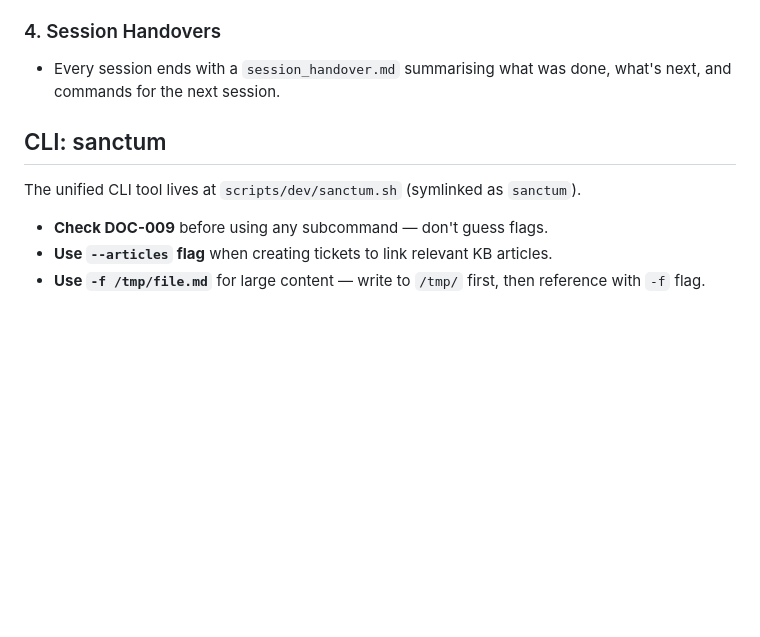
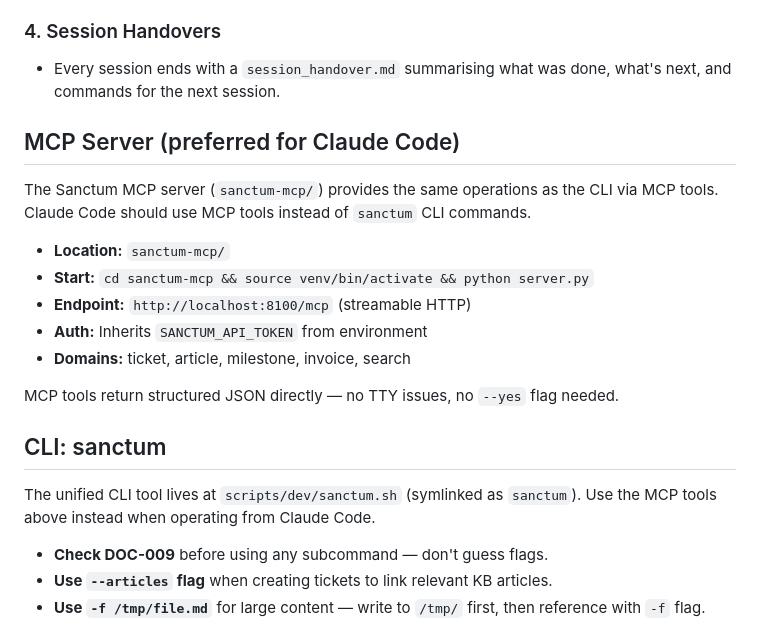
Before and after one commit to preginald/sanctum-monorepo, a Markdown page: CLAUDE.md, the part around the change. Drawn GitHub-style; blank space fills up the shorter version.

Commit message:
#608: update CLAUDE.md to prefer MCP tools over sanctum CLI
Co-Authored-By: Claude Opus 4.6 (1M context) <noreply@anthropic.com>

```diff
--- a/CLAUDE.md
+++ b/CLAUDE.md
@@ -67,9 +67,21 @@ Configured via `.pre-commit-config.yaml`: trailing whitespace, large file checks
 ### 4. Session Handovers
 - Every session ends with a `session_handover.md` summarising what was done, what's next, and commands for the next session.
 
+## MCP Server (preferred for Claude Code)
+
+The Sanctum MCP server (`sanctum-mcp/`) provides the same operations as the CLI via MCP tools. Claude Code should use MCP tools instead of `sanctum` CLI commands.
+
+- **Location:** `sanctum-mcp/`
+- **Start:** `cd sanctum-mcp && source venv/bin/activate && python server.py`
+- **Endpoint:** `http://localhost:8100/mcp` (streamable HTTP)
+- **Auth:** Inherits `SANCTUM_API_TOKEN` from environment
+- **Domains:** ticket, article, milestone, invoice, search
+
+MCP tools return structured JSON directly — no TTY issues, no `--yes` flag needed.
+
 ## CLI: sanctum
 
-The unified CLI tool lives at `scripts/dev/sanctum.sh` (symlinked as `sanctum`).
+The unified CLI tool lives at `scripts/dev/sanctum.sh` (symlinked as `sanctum`). Use the MCP tools above instead when operating from Claude Code.
 
 - **Check DOC-009** before using any subcommand — don't guess flags.
 - **Use `--articles` flag** when creating tickets to link relevant KB articles.
```
